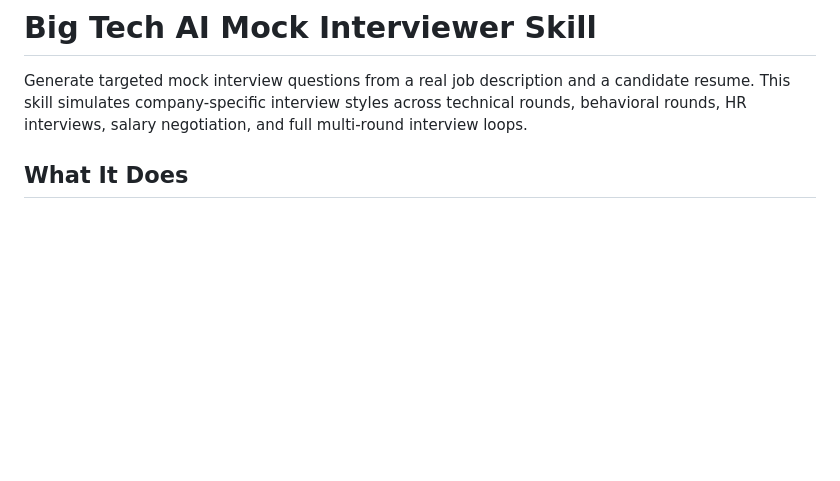
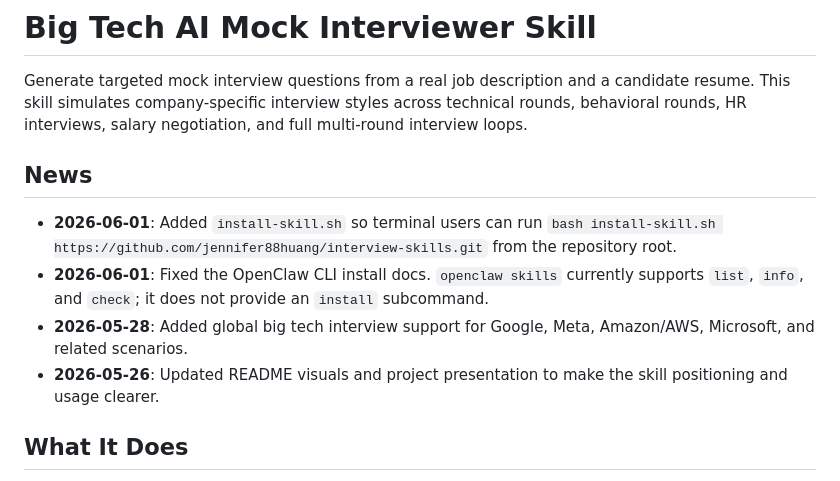
Before and after one commit to jennifer88huang/interview-skills, a Markdown page: README-en.md, the part around the change. Rendered like a GitHub page; blank space fills up the shorter version.

```diff
--- a/README-en.md
+++ b/README-en.md
@@ -1,6 +1,13 @@
 # Big Tech AI Mock Interviewer Skill
 
 Generate targeted mock interview questions from a real job description and a candidate resume. This skill simulates company-specific interview styles across technical rounds, behavioral rounds, HR interviews, salary negotiation, and full multi-round interview loops.
+
+## News
+
+- **2026-06-01**: Added `install-skill.sh` so terminal users can run `bash install-skill.sh https://github.com/jennifer88huang/interview-skills.git` from the repository root.
+- **2026-06-01**: Fixed the OpenClaw CLI install docs. `openclaw skills` currently supports `list`, `info`, and `check`; it does not provide an `install` subcommand.
+- **2026-05-28**: Added global big tech interview support for Google, Meta, Amazon/AWS, Microsoft, and related scenarios.
+- **2026-05-26**: Updated README visuals and project presentation to make the skill positioning and usage clearer.
 
 ## What It Does
 
```
Also changed, not shown: README.md (+10 -1 lines).
